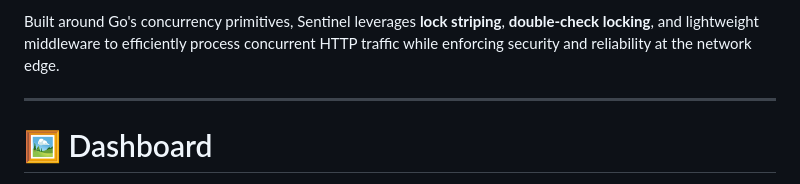
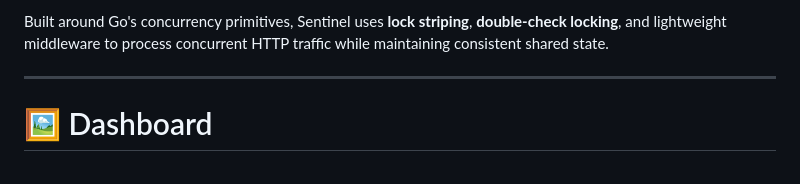
Before and after one commit to AnandRaj2224/sentinel, a Markdown page: README.md, the part around one of its changes. Drawn GitHub-style.

```diff
--- a/README.md
+++ b/README.md
@@ -21,6 +18,6 @@ Sentinel is a concurrent reverse proxy and API gateway written in **Go**...
 Sentinel is a concurrent reverse proxy and API gateway written in **Go**. It centralizes edge concerns—including **rate limiting**, **idempotency**, **reverse proxying**, and **structured logging**—allowing backend services to remain stateless and focused solely on business logic.
 
-Built around Go's concurrency primitives, Sentinel leverages **lock striping**, **double-check locking**, and lightweight middleware to efficiently process concurrent HTTP traffic while enforcing security and reliability at the network edge.
+Built around Go's concurrency primitives, Sentinel uses **lock striping**, **double-check locking**, and lightweight middleware to process concurrent HTTP traffic while maintaining consistent shared state.
 
 ---
 
```
Also changed, not shown: other parts of README.md (+16 -22 lines).
